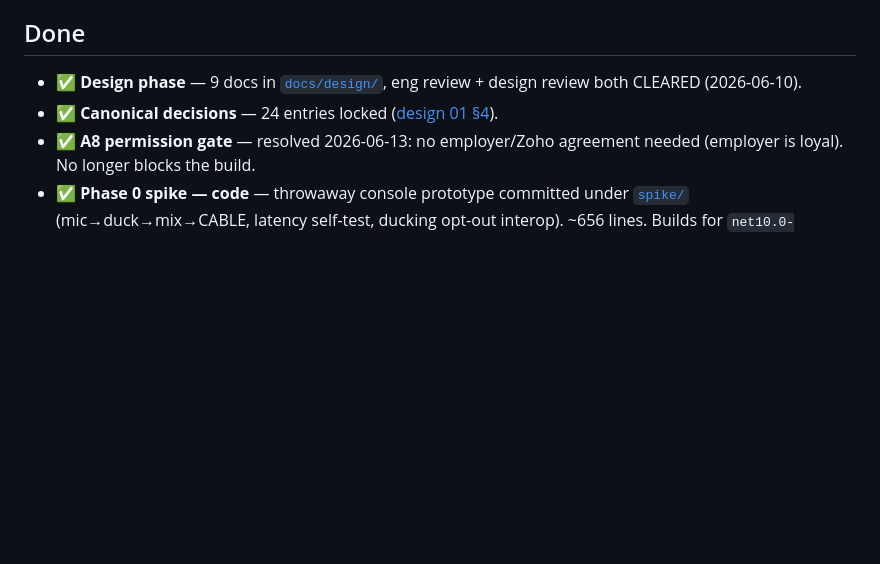
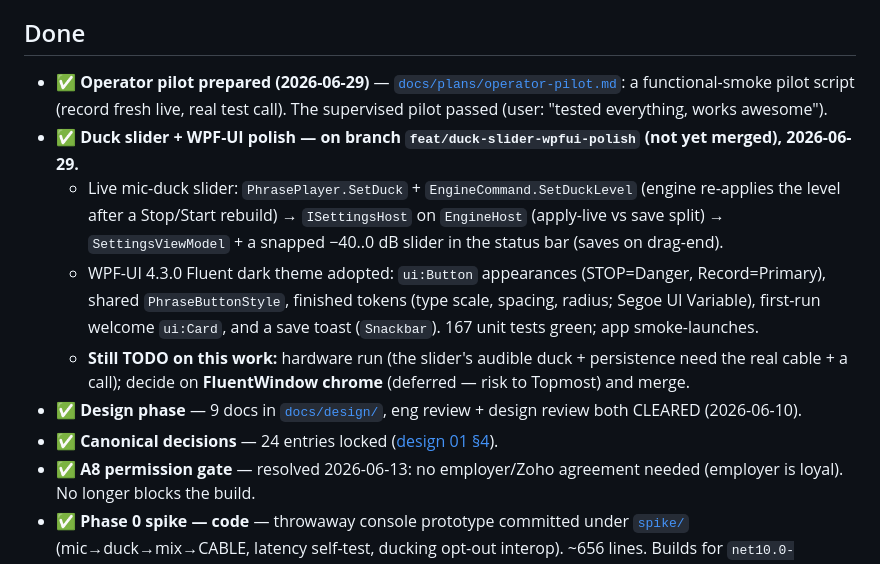
Before and after one commit to olehserv/ada-voice, a Markdown page: handoff.md, the part around one of its changes. Rendered like a GitHub page; blank space fills up the shorter version.

```diff
--- a/handoff.md
+++ b/handoff.md
@@ -22,6 +22,18 @@ monitor.** Next real step: run it on the target machine (checklist below), then
 
 ## Done
 
+- ✅ **Operator pilot prepared (2026-06-29)** — [`docs/plans/operator-pilot.md`](docs/plans/operator-pilot.md):
+  a functional-smoke pilot script (record fresh live, real test call). The supervised pilot passed
+  (user: "tested everything, works awesome").
+- ✅ **Duck slider + WPF-UI polish — on branch `feat/duck-slider-wpfui-polish` (not yet merged), 2026-06-29.**
+  - Live mic-duck slider: `PhrasePlayer.SetDuck` + `EngineCommand.SetDuckLevel` (engine re-applies the
+    level after a Stop/Start rebuild) → `ISettingsHost` on `EngineHost` (apply-live vs save split) →
+    `SettingsViewModel` + a snapped −40..0 dB slider in the status bar (saves on drag-end).
+  - WPF-UI 4.3.0 Fluent dark theme adopted: `ui:Button` appearances (STOP=Danger, Record=Primary),
+    shared `PhraseButtonStyle`, finished tokens (type scale, spacing, radius; Segoe UI Variable),
+    first-run welcome `ui:Card`, and a save toast (`Snackbar`). 167 unit tests green; app smoke-launches.
+  - **Still TODO on this work:** hardware run (the slider's audible duck + persistence need the real
+    cable + a call); decide on **FluentWindow chrome** (deferred — risk to Topmost) and merge.
 - ✅ **Design phase** — 9 docs in [`docs/design/`](docs/design/README.md), eng review + design
   review both CLEARED (2026-06-10).
 - ✅ **Canonical decisions** — 24 entries locked ([design 01 §4](docs/design/01-overview.md#4-confirmed-decisions-canonical)).
```
Also changed, not shown: other parts of handoff.md (+1 -1 lines), docs/plans/operator-pilot.md (added, +99 -0 lines).
